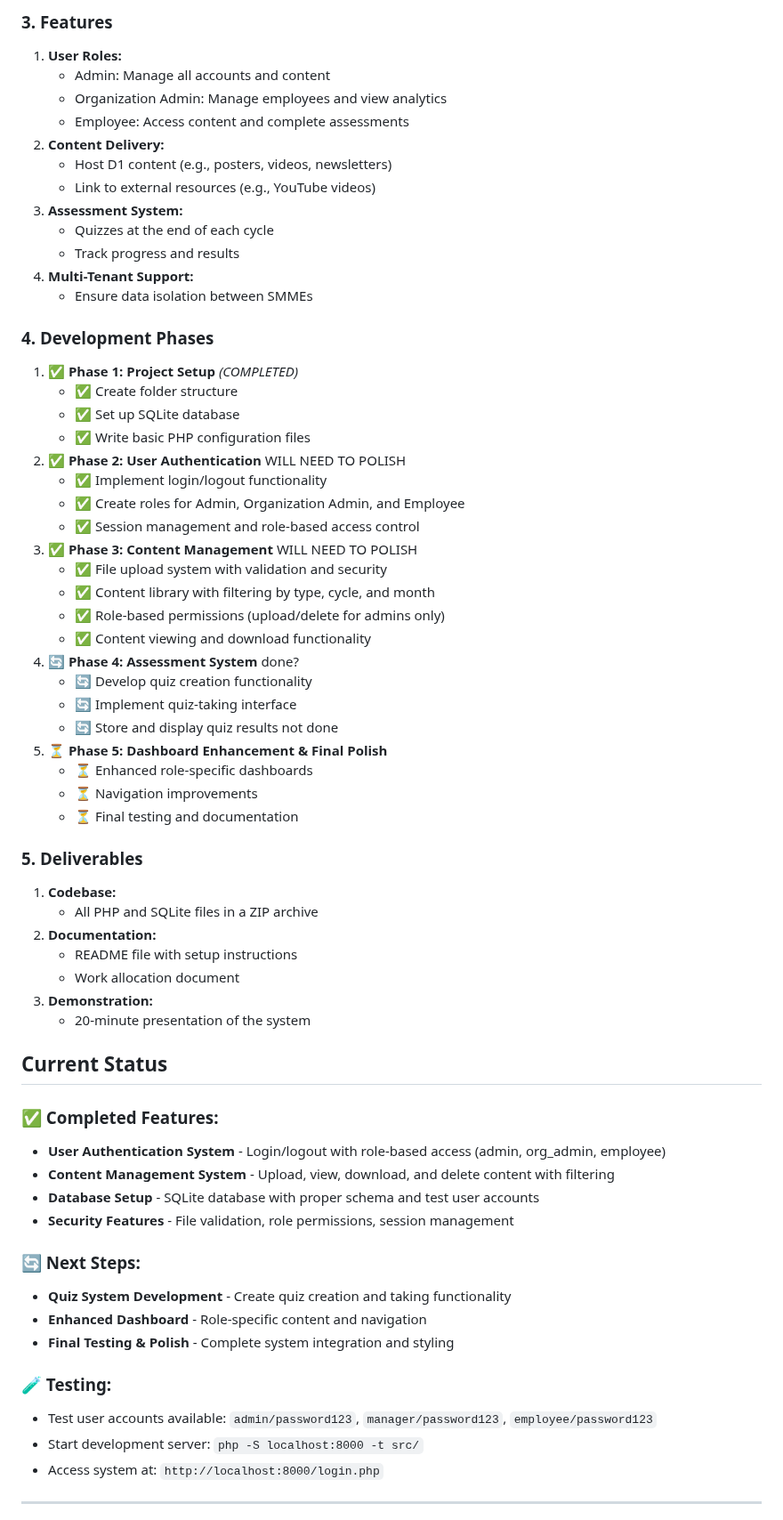
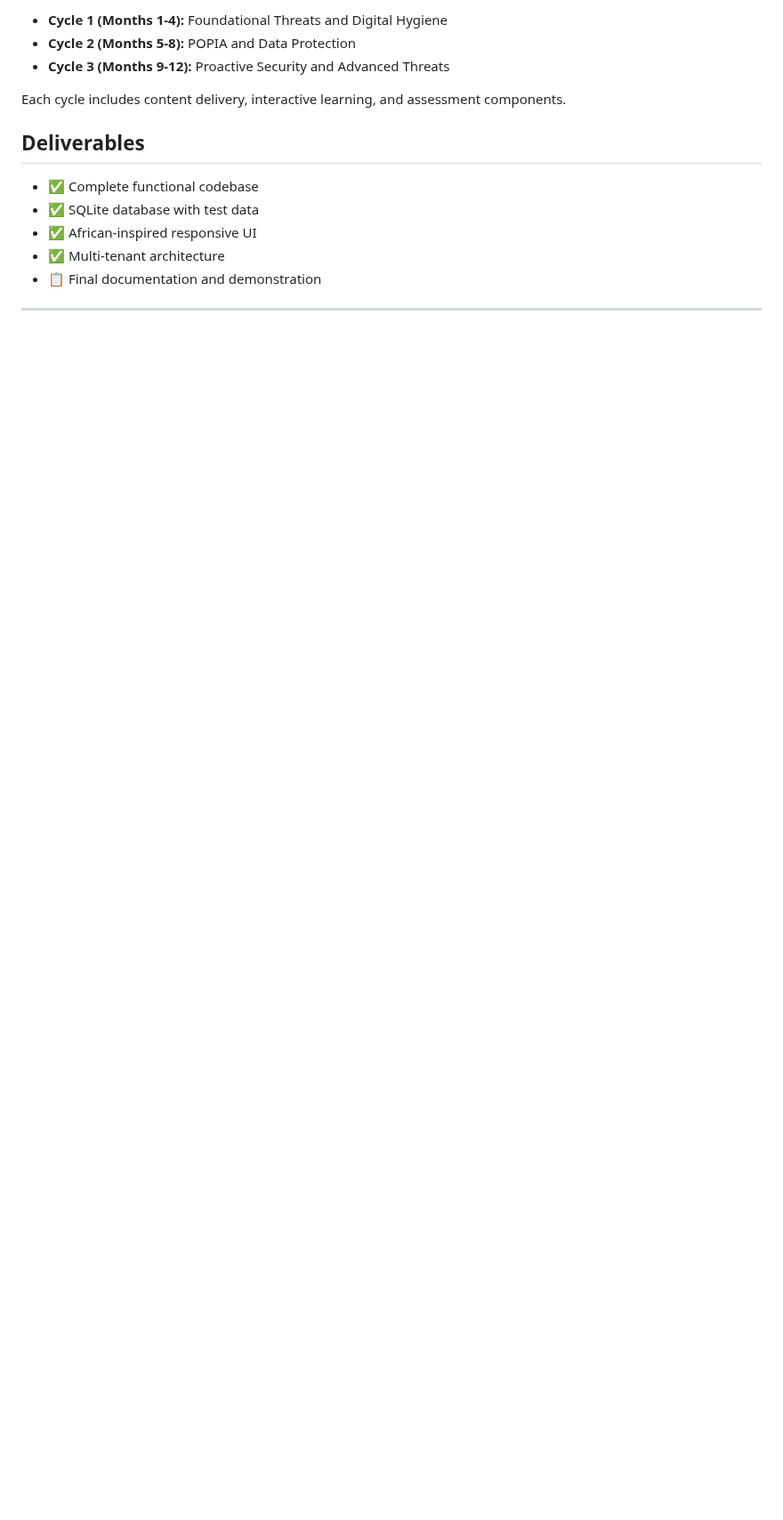
Before and after one commit to caitlynrose13/GroupA_D2_2025_252IT28X80, a Markdown page: README.md, the part around one of its changes. Shown at 89% size. Drawn GitHub-style; blank space fills up the shorter version.

```diff
--- a/README.md
+++ b/README.md
@@ -28,73 +85,17 @@ GroupA_D2_2025_252IT28X80/
 
-### 3. Features
+- **Cycle 1 (Months 1-4):** Foundational Threats and Digital Hygiene
+- **Cycle 2 (Months 5-8):** POPIA and Data Protection
+- **Cycle 3 (Months 9-12):** Proactive Security and Advanced Threats
 
-1. **User Roles:**
-   - Admin: Manage all accounts and content
-   - Organization Admin: Manage employees and view analytics
-   - Employee: Access content and complete assessments
-2. **Content Delivery:**
-   - Host D1 content (e.g., posters, videos, newsletters)
-   - Link to external resources (e.g., YouTube videos)
-3. **Assessment System:**
-   - Quizzes at the end of each cycle
-   - Track progress and results
-4. **Multi-Tenant Support:**
-   - Ensure data isolation between SMMEs
+Each cycle includes content delivery, interactive learning, and assessment components.
 
-### 4. Development Phases
+## Deliverables
 
-1. **✅ Phase 1: Project Setup** _(COMPLETED)_
-   - ✅ Create folder structure
-   - ✅ Set up SQLite database
-   - ✅ Write basic PHP configuration files
-2. **✅ Phase 2: User Authentication** WILL NEED TO POLISH
-   - ✅ Implement login/logout functionality
-   - ✅ Create roles for Admin, Organization Admin, and Employee
-   - ✅ Session management and role-based access control
-3. **✅ Phase 3: Content Management** WILL NEED TO POLISH
-   - ✅ File upload system with validation and security
-   - ✅ Content library with filtering by type, cycle, and month
-   - ✅ Role-based permissions (upload/delete for admins only)
-   - ✅ Content viewing and download functionality
-4. **🔄 Phase 4: Assessment System** done?
-   - 🔄 Develop quiz creation functionality
-   - 🔄 Implement quiz-taking interface
-   - 🔄 Store and display quiz results not done
-5. **⏳ Phase 5: Dashboard Enhancement & Final Polish**
-   - ⏳ Enhanced role-specific dashboards
-   - ⏳ Navigation improvements
-   - ⏳ Final testing and documentation
-
-### 5. Deliverables
-
-1. **Codebase:**
-   - All PHP and SQLite files in a ZIP archive
-2. **Documentation:**
-   - README file with setup instructions
-   - Work allocation document
-3. **Demonstration:**
-   - 20-minute presentation of the system
-
-## Current Status
-
-### ✅ Completed Features:
-
-- **User Authentication System** - Login/logout with role-based access (admin, org_admin, employee)
-- **Content Management System** - Upload, view, download, and delete content with filtering
-- **Database Setup** - SQLite database with proper schema and test user accounts
-- **Security Features** - File validation, role permissions, session management
-
-### 🔄 Next Steps:
-
-- **Quiz System Development** - Create quiz creation and taking functionality
-- **Enhanced Dashboard** - Role-specific content and navigation
-- **Final Testing & Polish** - Complete system integration and styling
-
-### 🧪 Testing:
-
-- Test user accounts available: `admin/password123`, `manager/password123`, `employee/password123`
-- Start development server: `php -S localhost:8000 -t src/`
-- Access system at: `http://localhost:8000/login.php`
+- ✅ Complete functional codebase
+- ✅ SQLite database with test data
+- ✅ African-inspired responsive UI
+- ✅ Multi-tenant architecture
+- 📋 Final documentation and demonstration
 
 ---
 
```
Also changed, not shown: other parts of README.md (+73 -61 lines).
